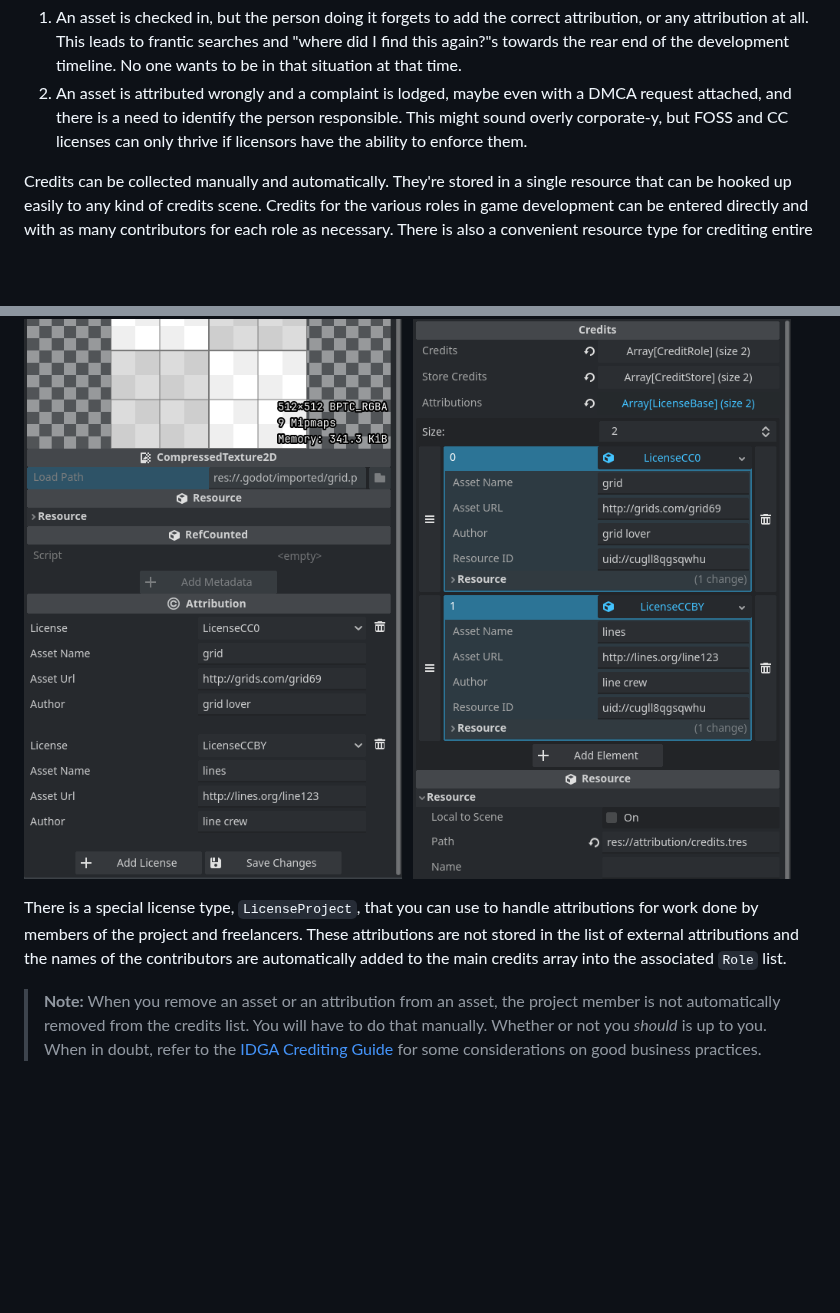
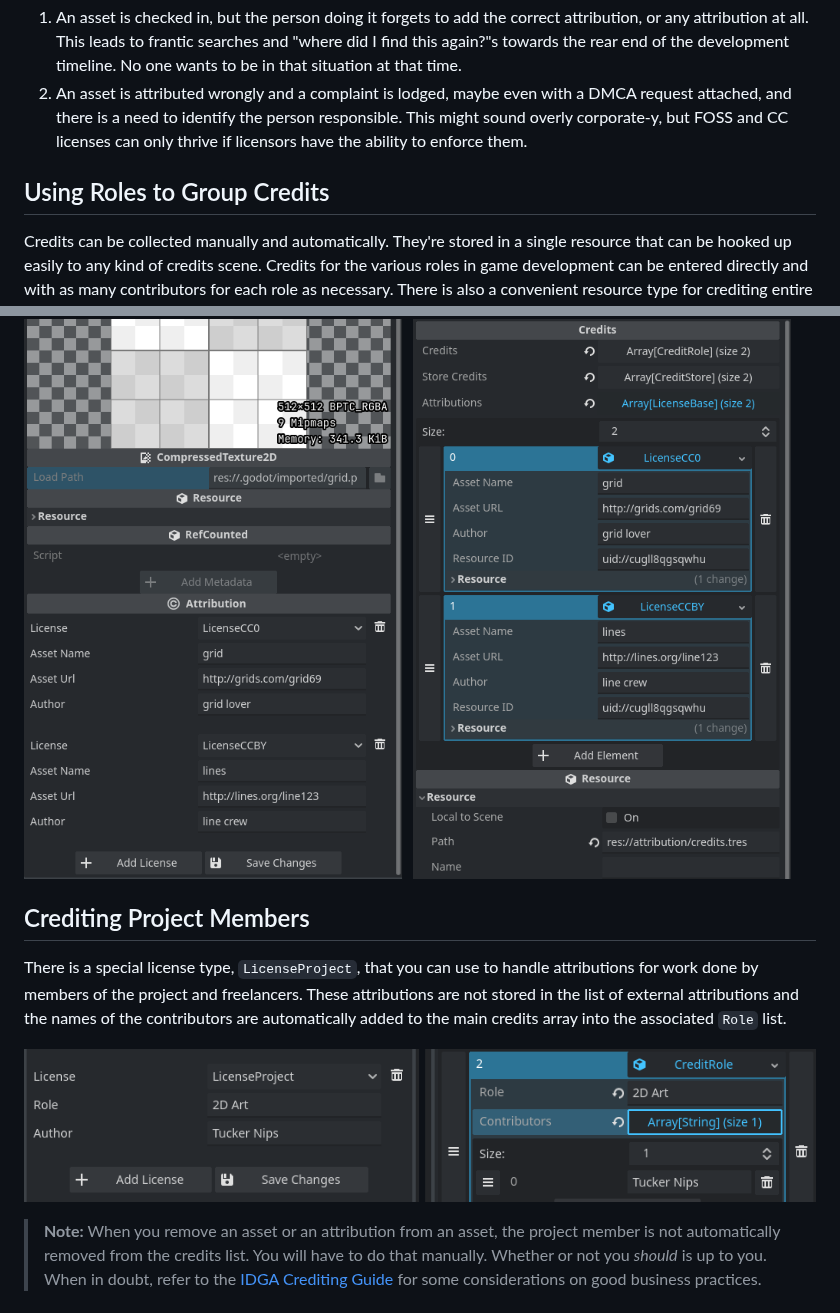
Before and after one commit to RoboPoets/attribution_manager, a Markdown page: README.md, 2 parts joined by grey strips. GitHub-like rendering; pictures changed too: docs/screenshot3.png (added); blank space fills up the shorter version.

Commit message:
Added section headings to readme file

```diff
--- a/README.md
+++ b/README.md
@@ -15,6 +15,8 @@ request attached, and there is a need to identify the person responsible. This m
 sound overly corporate-y, but FOSS and CC licenses can only thrive if licensors have
 the ability to enforce them.
 
+## Using Roles to Group Credits
+
 Credits can be collected manually and automatically. They're stored in a single
 resource that can be hooked up easily to any kind of credits scene. Credits for the
 various roles in game development can be entered directly and with as many contributors
@@ -30,10 +34,14 @@ resource and update when attributions for an asset are changed or the asset is d
 
 ![attribution](docs/screenshot2.png)
 
+## Crediting Project Members
+
 There is a special license type, `LicenseProject`, that you can use to handle attributions
 for work done by members of the project and freelancers. These attributions are not stored
 in the list of external attributions and the names of the contributors are automatically
 added to the main credits array into the associated `Role` list.
+
+![attribution](docs/screenshot3.png)
 
 > **Note:** When you remove an asset or an attribution from an asset, the project member
 > is not automatically removed from the credits list. You will have to do that manually.
```
Also changed, not shown: other parts of README.md (+2 -0 lines).
